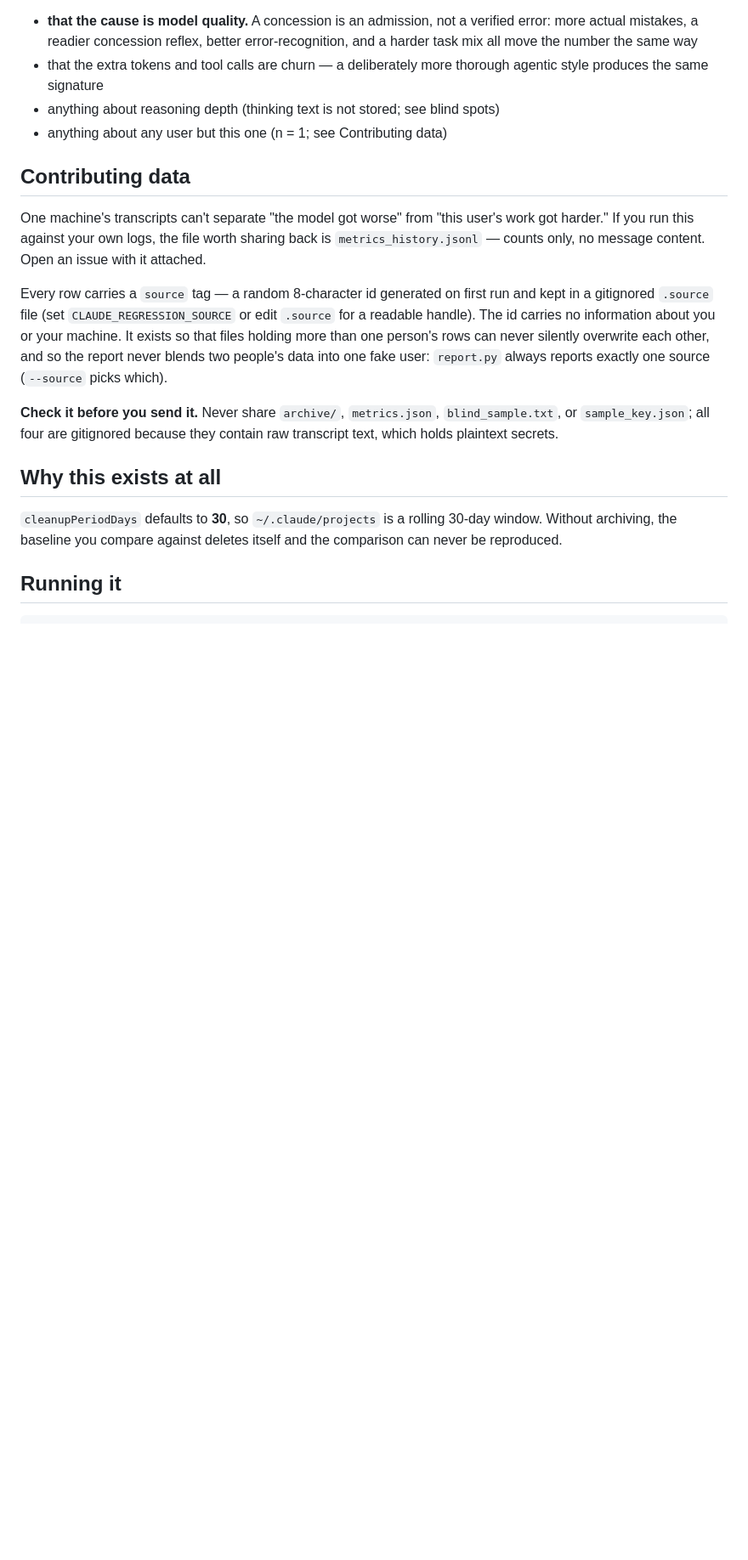
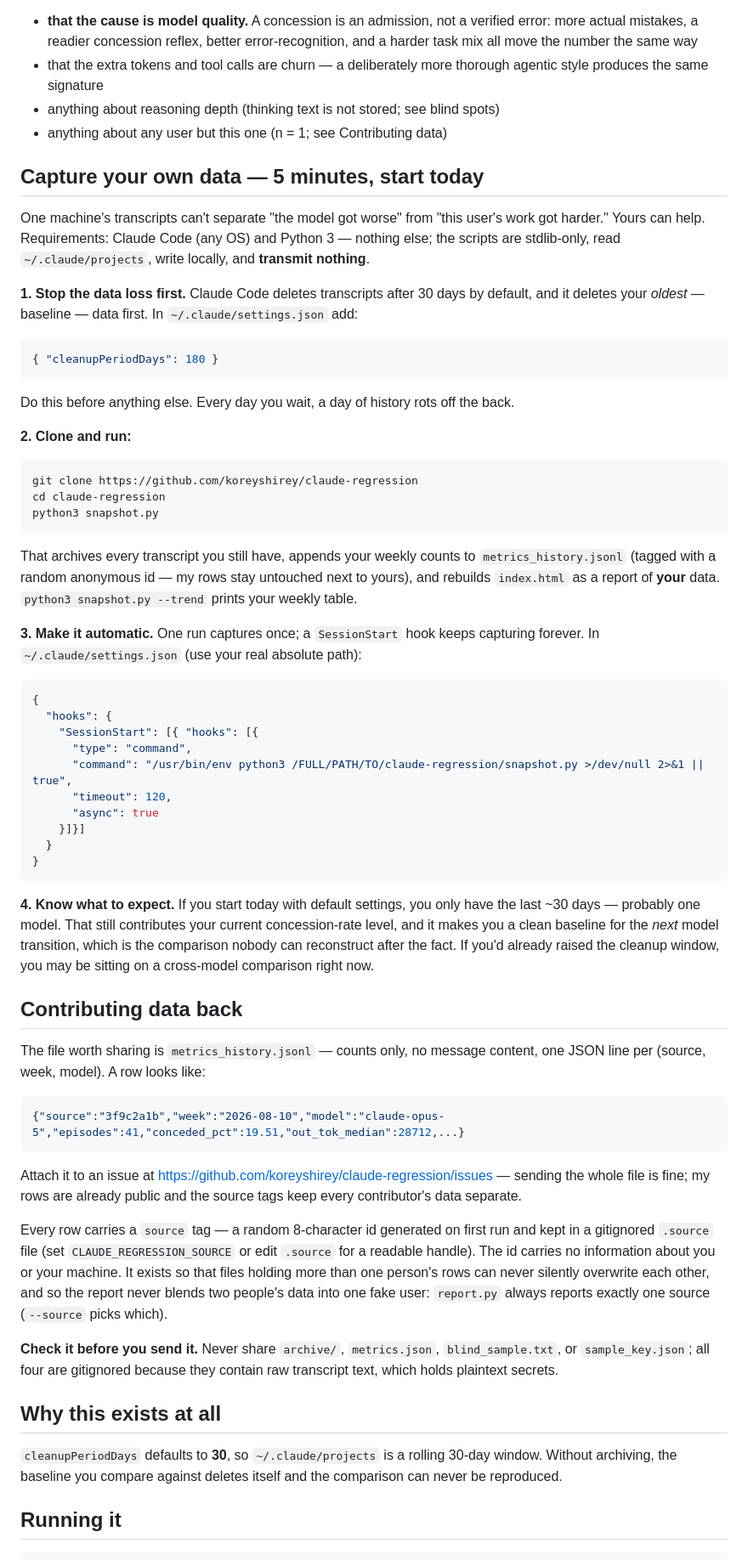
Before and after one commit to koreyshirey/claude-regression, a Markdown page: README.md, the part around the change. Shown at 85% size. Drawn GitHub-style; blank space fills up the shorter version.

Commit message:
README: from-zero capture quickstart for contributors
Retention fix first (data rots daily), then clone+run, then the
SessionStart hook that makes capture continuous, then honest expectations
for a fresh start (~30 days, one model, baseline value is the next
transition). Contribution flow now names the exact file, shows a sample
row, and links the issues page.

Co-Authored-By: Claude Opus 5 <noreply@anthropic.com>

````diff
--- a/README.md
+++ b/README.md
@@ -36,12 +36,73 @@ Not established, and not claimable from this data:
 - anything about reasoning depth (thinking text is not stored; see blind spots)
 - anything about any user but this one (n = 1; see Contributing data)
 
-## Contributing data
+## Capture your own data — 5 minutes, start today
 
-One machine's transcripts can't separate "the model got worse" from "this user's
-work got harder." If you run this against your own logs, the file worth sharing
-back is `metrics_history.jsonl` — counts only, no message content. Open an issue
-with it attached.
+One machine's transcripts can't separate "the model got worse" from "this
+user's work got harder." Yours can help. Requirements: Claude Code (any OS)
+and Python 3 — nothing else; the scripts are stdlib-only, read
+`~/.claude/projects`, write locally, and **transmit nothing**.
+
+**1. Stop the data loss first.** Claude Code deletes transcripts after 30 days
+by default, and it deletes your *oldest* — baseline — data first. In
+`~/.claude/settings.json` add:
+
+```json
+{ "cleanupPeriodDays": 180 }
+```
+
+Do this before anything else. Every day you wait, a day of history rots off
+the back.
+
+**2. Clone and run:**
+
+```
+git clone https://github.com/koreyshirey/claude-regression
+cd claude-regression
+python3 snapshot.py
+```
+
+That archives every transcript you still have, appends your weekly counts to
+`metrics_history.jsonl` (tagged with a random anonymous id — my rows stay
+untouched next to yours), and rebuilds `index.html` as a report of **your**
+data. `python3 snapshot.py --trend` prints your weekly table.
+
+**3. Make it automatic.** One run captures once; a `SessionStart` hook keeps
+capturing forever. In `~/.claude/settings.json` (use your real absolute path):
+
+```json
+{
+  "hooks": {
+    "SessionStart": [{ "hooks": [{
+      "type": "command",
+      "command": "/usr/bin/env python3 /FULL/PATH/TO/claude-regression/snapshot.py >/dev/null 2>&1 || true",
+      "timeout": 120,
+      "async": true
+    }]}]
+  }
+}
+```
+
+**4. Know what to expect.** If you start today with default settings, you only
+have the last ~30 days — probably one model. That still contributes your
+current concession-rate level, and it makes you a clean baseline for the
+*next* model transition, which is the comparison nobody can reconstruct after
+the fact. If you'd already raised the cleanup window, you may be sitting on a
+cross-model comparison right now.
+
+## Contributing data back
+
+The file worth sharing is `metrics_history.jsonl` — counts only, no message
+content, one JSON line per (source, week, model). A row looks like:
+
+```json
+{"source":"3f9c2a1b","week":"2026-08-10","model":"claude-opus-5","episodes":41,"conceded_pct":19.51,"out_tok_median":28712,...}
+```
+
+Attach it to an issue at
+https://github.com/koreyshirey/claude-regression/issues — sending the whole
+file is fine; my rows are already public and the source tags keep every
+contributor's data separate.
 
 Every row carries a `source` tag — a random 8-character id generated on first
 run and kept in a gitignored `.source` file (set `CLAUDE_REGRESSION_SOURCE` or
````
